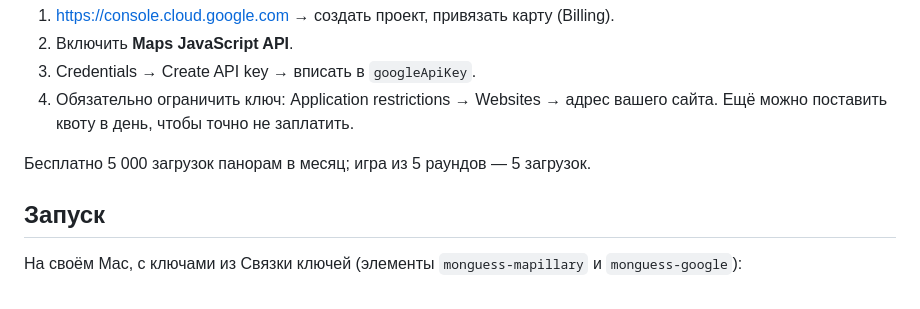
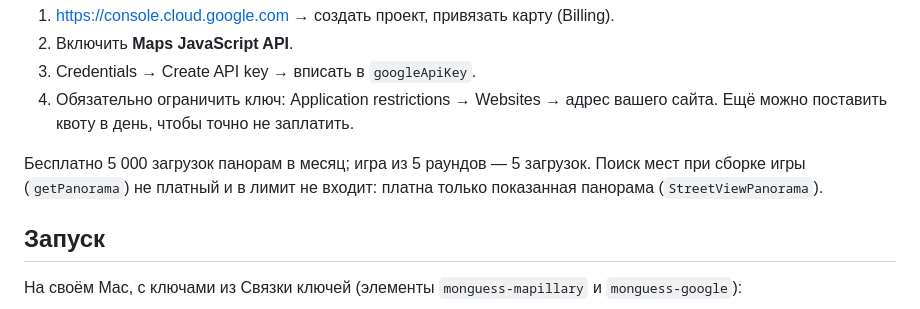
Before and after one commit to yung-sun-xxi/monguess, a Markdown page: README.md, the part around the change. Drawn GitHub-style.

Commit message:
Record that panorama searches are not billed by Google
What/Why: issue #4 asked whether StreetViewService.getPanorama counts against the
5,000 free Dynamic Street View loads. It does not, so the README now says so.

1. README key section: searches are free; only a shown StreetViewPanorama is billed.

Evidence: Google's SKU details list only StreetViewPanorama() and Map.getStreetView()
as Dynamic Street View triggers; Cloud Monitoring for claude-mcp-19158 shows 74
billable map loads on 2026-10-21 against roughly 3,400 getPanorama searches.

Tests: scripts/verify.sh (text-only change).
Risk: low, documentation only.

Closes #4

Co-Authored-By: Claude Opus 5.5 <noreply@anthropic.com>

```diff
--- a/README.md
+++ b/README.md
@@ -31,6 +31,8 @@
    Ещё можно поставить квоту в день, чтобы точно не заплатить.
 
 Бесплатно 5 000 загрузок панорам в месяц; игра из 5 раундов — 5 загрузок.
+Поиск мест при сборке игры (`getPanorama`) не платный и в лимит не входит: платна только
+показанная панорама (`StreetViewPanorama`).
 
 ## Запуск
 
```
